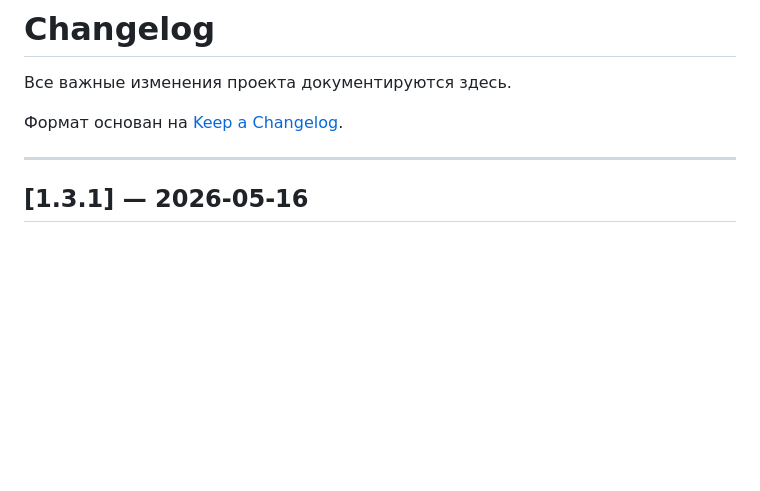
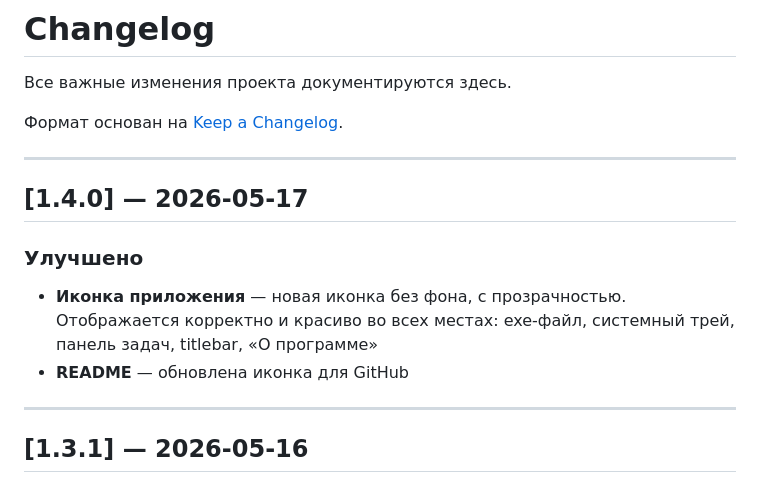
Before and after one commit to dmitrymx/TorrentStreamer, a Markdown page: CHANGELOG.md, the part around the change. Drawn GitHub-style; blank space fills up the shorter version.

```diff
--- a/CHANGELOG.md
+++ b/CHANGELOG.md
@@ -3,6 +3,14 @@
 Все важные изменения проекта документируются здесь.
 
 Формат основан на [Keep a Changelog](https://keepachangelog.com/ru/1.0.0/).
+
+---
+
+## [1.4.0] — 2026-05-17
+
+### Улучшено
+- **Иконка приложения** — новая иконка без фона, с прозрачностью. Отображается корректно и красиво во всех местах: exe-файл, системный трей, панель задач, titlebar, «О программе»
+- **README** — обновлена иконка для GitHub
 
 ---
 
```
Also changed, not shown: README.md (+1 -1 lines), assets/icon.png, assets/icon_fixed.png (deleted), build/icon.png, 5 other files.
